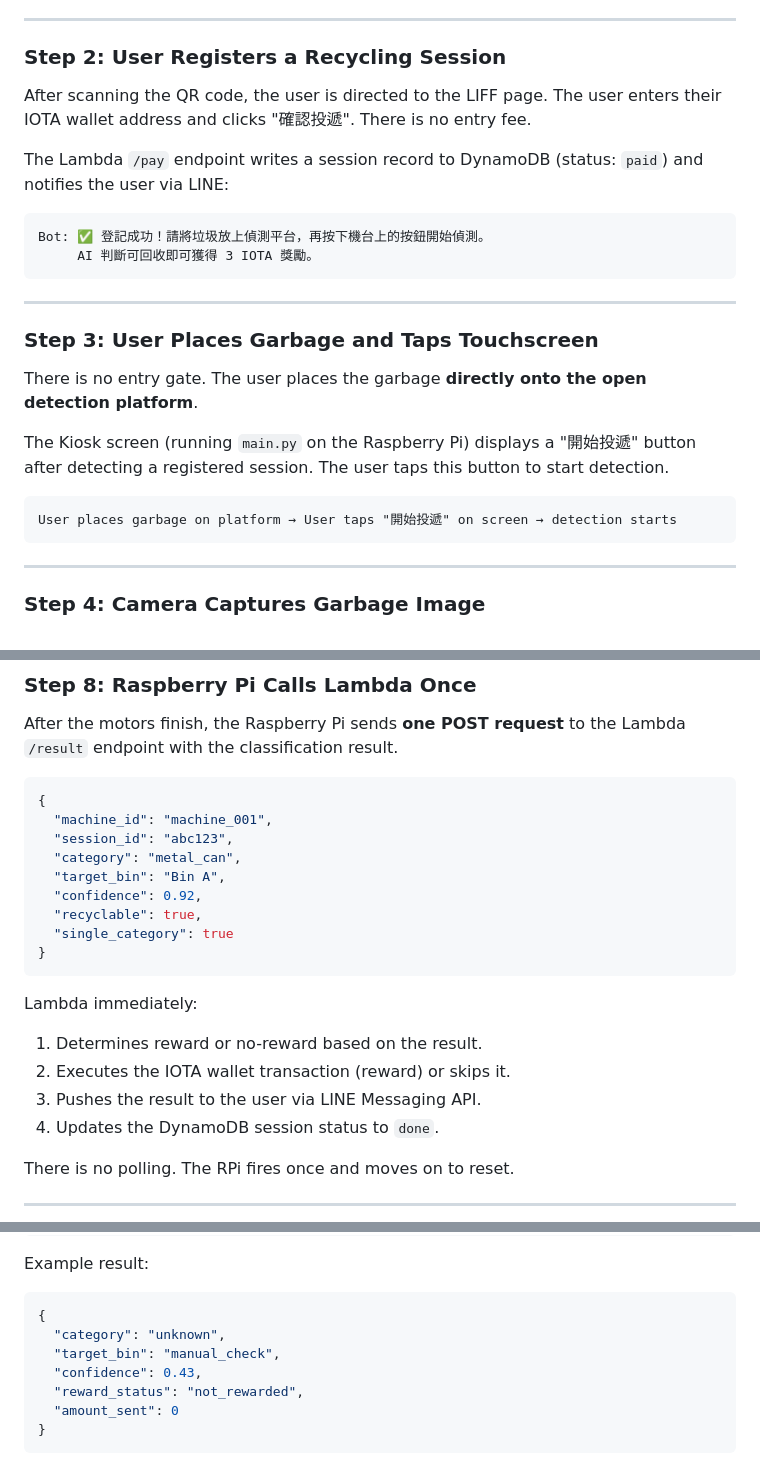
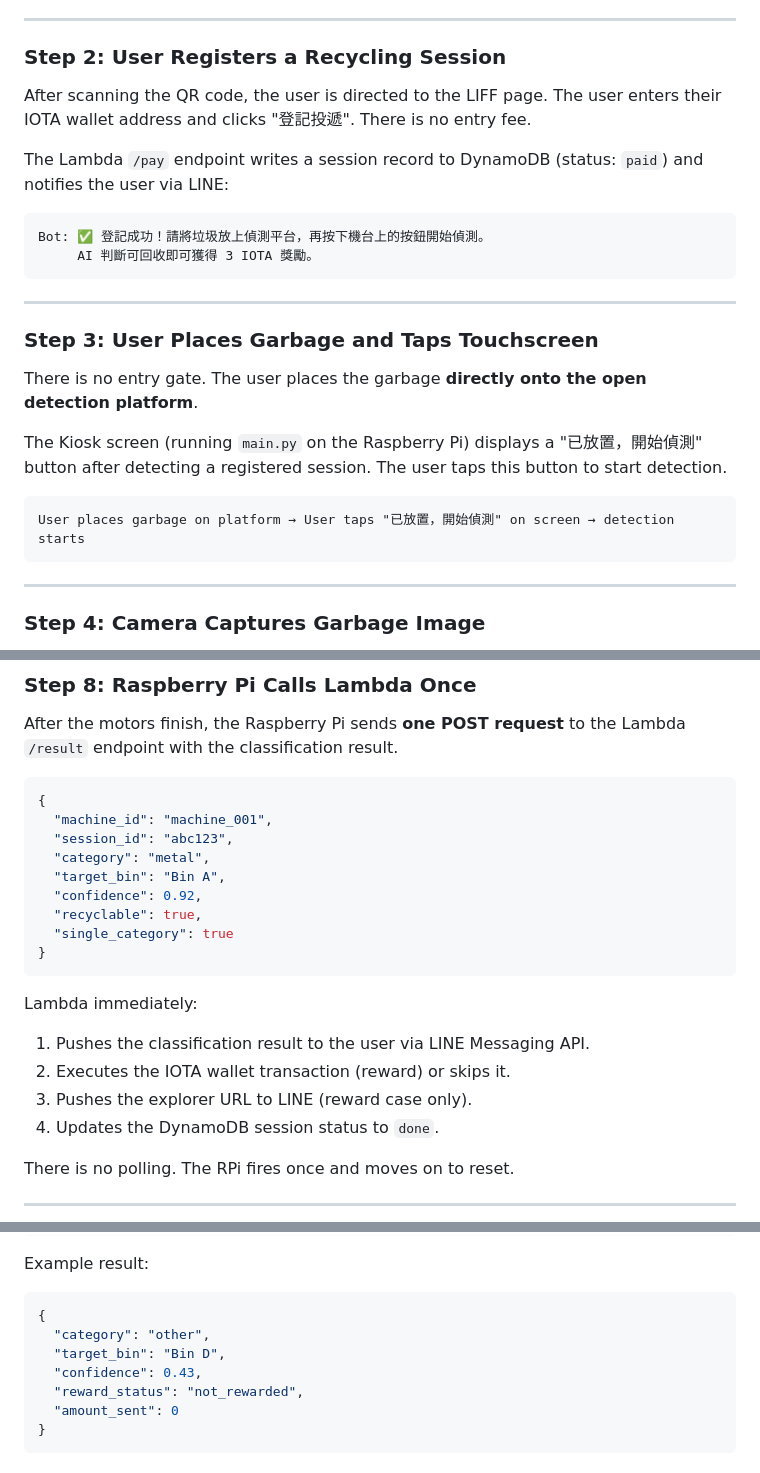
Before and after one commit to ining310/nm2026, a Markdown page: README.md, 3 parts joined by grey strips. GitHub-like rendering.

````diff
--- a/README.md
+++ b/README.md
@@ -117,7 +115,7 @@ This QR code helps the system identify which recycling machine the user is inter
 
 ### Step 2: User Registers a Recycling Session
 
-After scanning the QR code, the user is directed to the LIFF page. The user enters their IOTA wallet address and clicks "確認投遞". There is no entry fee.
+After scanning the QR code, the user is directed to the LIFF page. The user enters their IOTA wallet address and clicks "登記投遞". There is no entry fee.
 
 The Lambda `/pay` endpoint writes a session record to DynamoDB (status: `paid`) and notifies the user via LINE:
 
@@ -132,10 +130,10 @@ Bot: ✅ 登記成功！請將垃圾放上偵測平台，再按下機台上的
 
 There is no entry gate. The user places the garbage **directly onto the open detection platform**.
 
-The Kiosk screen (running `main.py` on the Raspberry Pi) displays a "開始投遞" button after detecting a registered session. The user taps this button to start detection.
+The Kiosk screen (running `main.py` on the Raspberry Pi) displays a "已放置，開始偵測" button after detecting a registered session. The user taps this button to start detection.
 
 ```text
-User places garbage on platform → User taps "開始投遞" on screen → detection starts
+User places garbage on platform → User taps "已放置，開始偵測" on screen → detection starts
 ```
 
 ---
@@ -218,7 +216,7 @@ After the motors finish, the Raspberry Pi sends **one POST request** to the Lamb
 {
   "machine_id": "machine_001",
   "session_id": "abc123",
-  "category": "metal_can",
+  "category": "metal",
   "target_bin": "Bin A",
   "confidence": 0.92,
   "recyclable": true,
@@ -227,9 +225,9 @@ After the motors finish, the Raspberry Pi sends **one POST request** to the Lamb
 ```
 
 Lambda immediately:
-1. Determines reward or no-reward based on the result.
+1. Pushes the classification result to the user via LINE Messaging API.
 2. Executes the IOTA wallet transaction (reward) or skips it.
-3. Pushes the result to the user via LINE Messaging API.
+3. Pushes the explorer URL to LINE (reward case only).
 4. Updates the DynamoDB session status to `done`.
 
 There is no polling. The RPi fires once and moves on to reset.
@@ -290,8 +288,8 @@ Example result:
 
 ```json
 {
-  "category": "unknown",
-  "target_bin": "manual_check",
+  "category": "other",
+  "target_bin": "Bin D",
   "confidence": 0.43,
   "reward_status": "not_rewarded",
   "amount_sent": 0
````
Also changed, not shown: other parts of README.md (+29 -44 lines), docs/IOTA_FLOW.md (deleted, +0 -123 lines).
